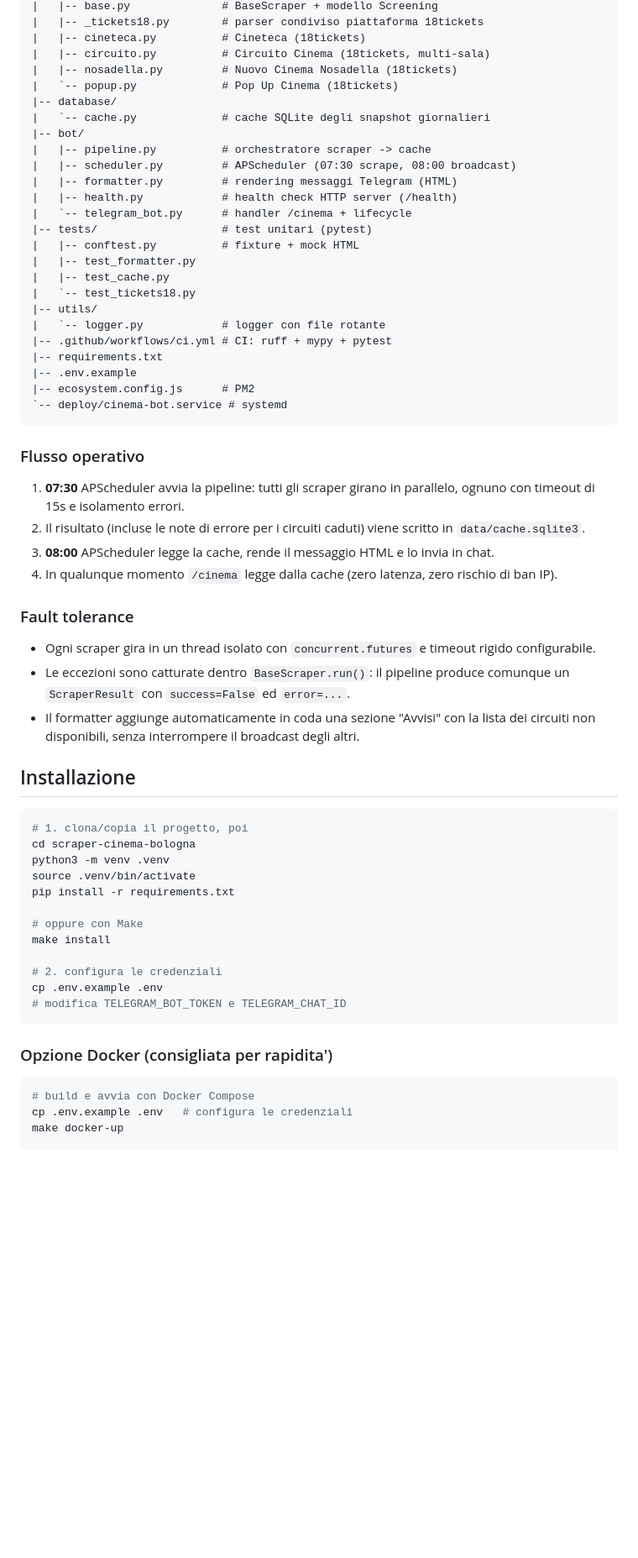
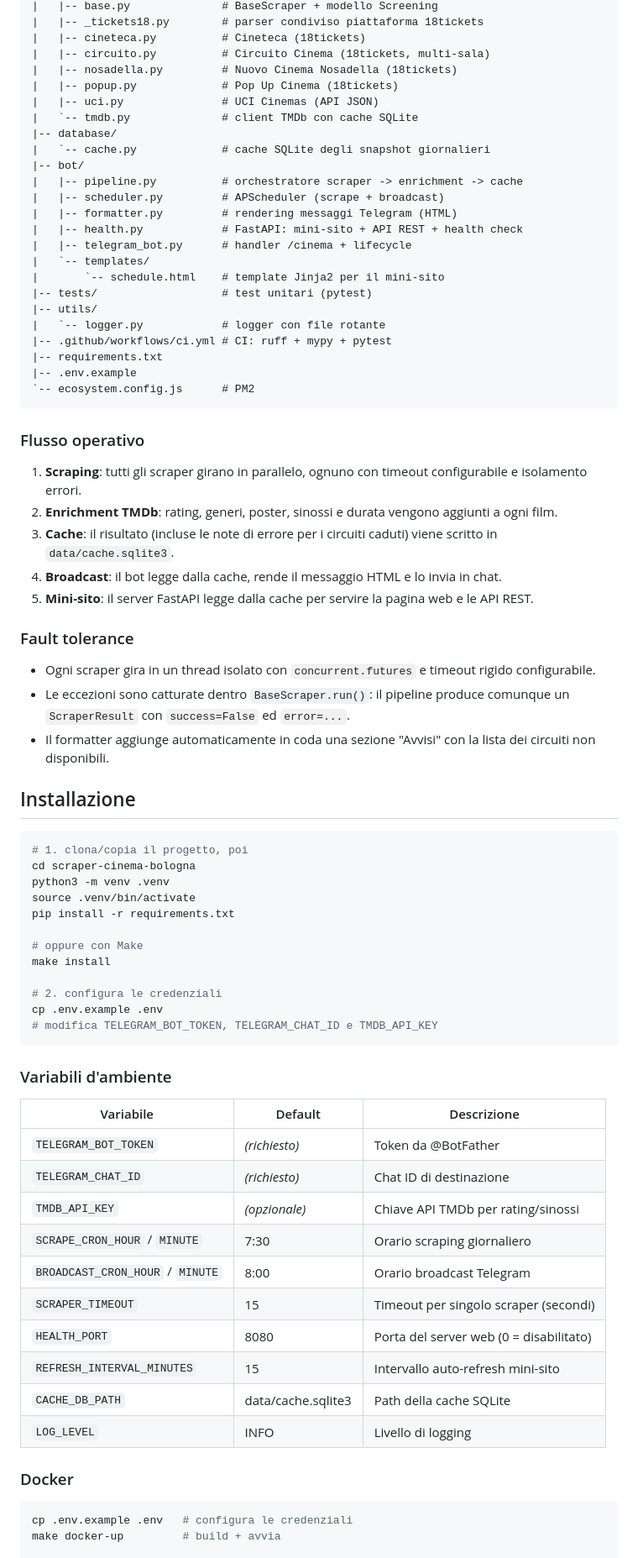
Before and after one commit to Priestomm/bologna-cinema-scraper, a Markdown page: README.md, the part around one of its changes. Shown at 84% size. GitHub-like rendering; blank space fills up the shorter version.

Commit message:
docs: aggiorna README per v0.3.0

````diff
--- a/README.md
+++ b/README.md
@@ -26,41 +58,41 @@ Bot Telegram che ogni mattina pubblica la programmazione cinematografica giornal
 |   |-- cineteca.py          # Cineteca (18tickets)
 |   |-- circuito.py          # Circuito Cinema (18tickets, multi-sala)
 |   |-- nosadella.py         # Nuovo Cinema Nosadella (18tickets)
-|   `-- popup.py             # Pop Up Cinema (18tickets)
+|   |-- popup.py             # Pop Up Cinema (18tickets)
+|   |-- uci.py               # UCI Cinemas (API JSON)
+|   `-- tmdb.py              # client TMDb con cache SQLite
 |-- database/
 |   `-- cache.py             # cache SQLite degli snapshot giornalieri
 |-- bot/
-|   |-- pipeline.py          # orchestratore scraper -> cache
-|   |-- scheduler.py         # APScheduler (07:30 scrape, 08:00 broadcast)
+|   |-- pipeline.py          # orchestratore scraper -> enrichment -> cache
+|   |-- scheduler.py         # APScheduler (scrape + broadcast)
 |   |-- formatter.py         # rendering messaggi Telegram (HTML)
-|   |-- health.py            # health check HTTP server (/health)
-|   `-- telegram_bot.py      # handler /cinema + lifecycle
+|   |-- health.py            # FastAPI: mini-sito + API REST + health check
+|   |-- telegram_bot.py      # handler /cinema + lifecycle
+|   `-- templates/
+|       `-- schedule.html    # template Jinja2 per il mini-sito
 |-- tests/                   # test unitari (pytest)
-|   |-- conftest.py          # fixture + mock HTML
-|   |-- test_formatter.py
-|   |-- test_cache.py
-|   `-- test_tickets18.py
 |-- utils/
 |   `-- logger.py            # logger con file rotante
 |-- .github/workflows/ci.yml # CI: ruff + mypy + pytest
 |-- requirements.txt
 |-- .env.example
-|-- ecosystem.config.js      # PM2
-`-- deploy/cinema-bot.service # systemd
+`-- ecosystem.config.js      # PM2
 ```
 
 ### Flusso operativo
 
-1. **07:30** APScheduler avvia la pipeline: tutti gli scraper girano in parallelo, ognuno con timeout di 15s e isolamento errori.
-2. Il risultato (incluse le note di errore per i circuiti caduti) viene scritto in `data/cache.sqlite3`.
-3. **08:00** APScheduler legge la cache, rende il messaggio HTML e lo invia in chat.
-4. In qualunque momento `/cinema` legge dalla cache (zero latenza, zero rischio di ban IP).
+1. **Scraping**: tutti gli scraper girano in parallelo, ognuno con timeout configurabile e isolamento errori.
+2. **Enrichment TMDb**: rating, generi, poster, sinossi e durata vengono aggiunti a ogni film.
+3. **Cache**: il risultato (incluse le note di errore per i circuiti caduti) viene scritto in `data/cache.sqlite3`.
+4. **Broadcast**: il bot legge dalla cache, rende il messaggio HTML e lo invia in chat.
+5. **Mini-sito**: il server FastAPI legge dalla cache per servire la pagina web e le API REST.
 
 ### Fault tolerance
 
 - Ogni scraper gira in un thread isolato con `concurrent.futures` e timeout rigido configurabile.
 - Le eccezioni sono catturate dentro `BaseScraper.run()`: il pipeline produce comunque un `ScraperResult` con `success=False` ed `error=...`.
-- Il formatter aggiunge automaticamente in coda una sezione "Avvisi" con la lista dei circuiti non disponibili, senza interrompere il broadcast degli altri.
+- Il formatter aggiunge automaticamente in coda una sezione "Avvisi" con la lista dei circuiti non disponibili.
 
 ## Installazione
 
@@ -76,13 +108,27 @@ make install
 
 # 2. configura le credenziali
 cp .env.example .env
-# modifica TELEGRAM_BOT_TOKEN e TELEGRAM_CHAT_ID
+# modifica TELEGRAM_BOT_TOKEN, TELEGRAM_CHAT_ID e TMDB_API_KEY
 ```
 
-### Opzione Docker (consigliata per rapidita')
+### Variabili d'ambiente
+
+| Variabile | Default | Descrizione |
+|---|---|---|
+| `TELEGRAM_BOT_TOKEN` | *(richiesto)* | Token da @BotFather |
+| `TELEGRAM_CHAT_ID` | *(richiesto)* | Chat ID di destinazione |
+| `TMDB_API_KEY` | *(opzionale)* | Chiave API TMDb per rating/sinossi |
+| `SCRAPE_CRON_HOUR` / `MINUTE` | 7:30 | Orario scraping giornaliero |
+| `BROADCAST_CRON_HOUR` / `MINUTE` | 8:00 | Orario broadcast Telegram |
+| `SCRAPER_TIMEOUT` | 15 | Timeout per singolo scraper (secondi) |
+| `HEALTH_PORT` | 8080 | Porta del server web (0 = disabilitato) |
+| `REFRESH_INTERVAL_MINUTES` | 15 | Intervallo auto-refresh mini-sito |
+| `CACHE_DB_PATH` | data/cache.sqlite3 | Path della cache SQLite |
+| `LOG_LEVEL` | INFO | Livello di logging |
+
+### Docker
 
 ```bash
-# build e avvia con Docker Compose
 cp .env.example .env   # configura le credenziali
-make docker-up
+make docker-up         # build + avvia
 
````
Also changed, not shown: other parts of README.md (+77 -52 lines).
